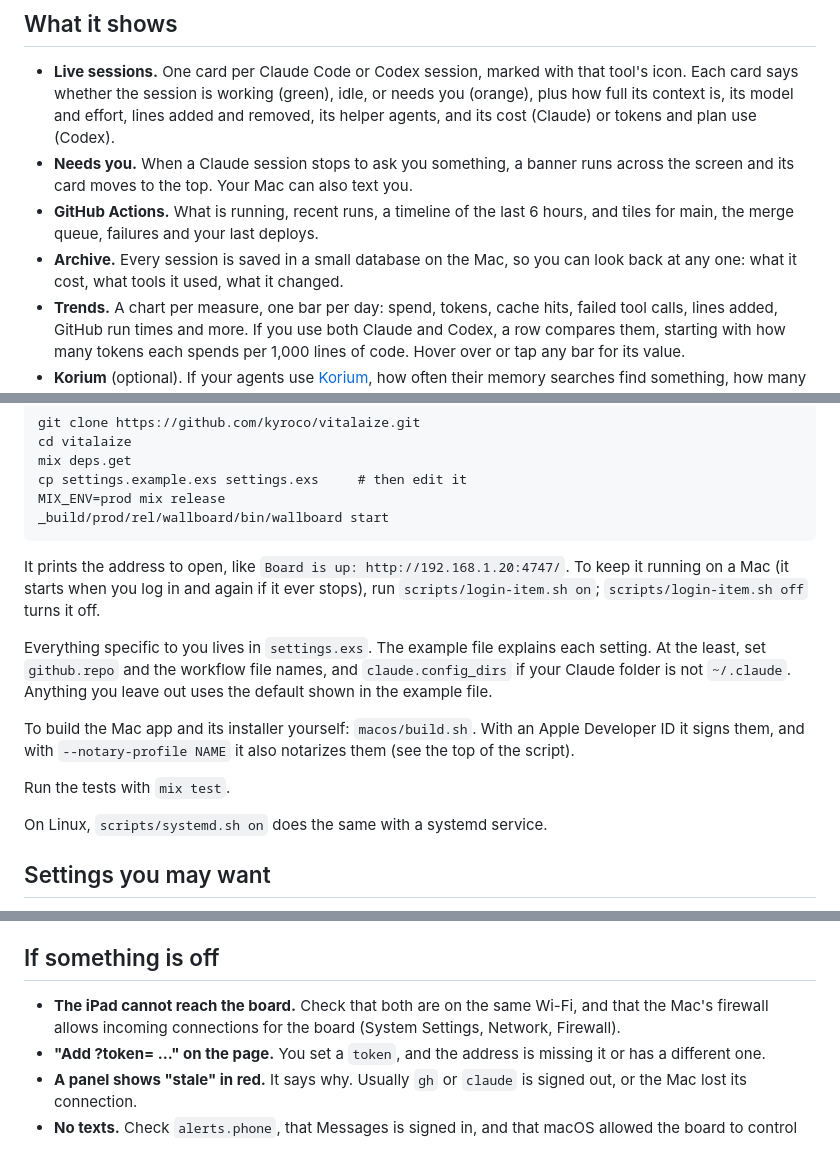
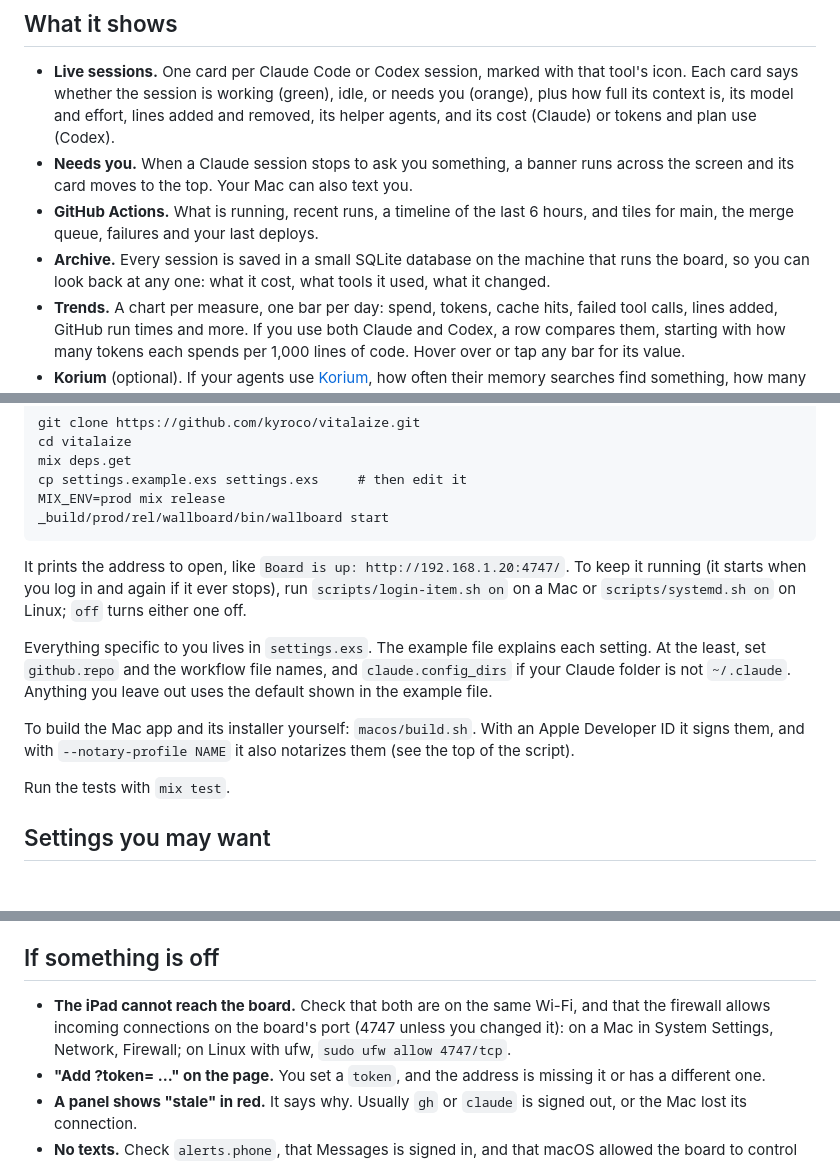
Before and after one commit to kyroco/vitalaize, a Markdown page: README.md, 3 parts joined by grey strips. GitHub-like rendering; blank space fills up the shorter version.

Commit message:
README: Mac or Linux throughout, one place for start-at-login, firewall on Linux
Co-Authored-By: Claude Opus 5.5 (1M context) <noreply@anthropic.com>
Claude-Session: https://claude.ai/code/session_01QUuryY4mT38Q7ZjmkBhSX8

````diff
--- a/README.md
+++ b/README.md
@@ -22,8 +22,9 @@ Macs, if you connect more than one.
   text you.
 - **GitHub Actions.** What is running, recent runs, a timeline of the last 6
   hours, and tiles for main, the merge queue, failures and your last deploys.
-- **Archive.** Every session is saved in a small database on the Mac, so you
-  can look back at any one: what it cost, what tools it used, what it changed.
+- **Archive.** Every session is saved in a small SQLite database on the
+  machine that runs the board, so you can look back at any one: what it cost,
+  what tools it used, what it changed.
 - **Trends.** A chart per measure, one bar per day: spend, tokens, cache hits,
   failed tool calls, lines added, GitHub run times and more. If you use both
   Claude and Codex, a row compares them, starting with how many tokens each
@@ -125,9 +126,9 @@ _build/prod/rel/wallboard/bin/wallboard start
 ```
 
 It prints the address to open, like `Board is up: http://192.168.1.20:4747/`.
-To keep it running on a Mac (it starts when you log in and again if it ever
-stops), run `scripts/login-item.sh on`; `scripts/login-item.sh off` turns it
-off.
+To keep it running (it starts when you log in and again if it ever stops),
+run `scripts/login-item.sh on` on a Mac or `scripts/systemd.sh on` on Linux;
+`off` turns either one off.
 
 Everything specific to you lives in `settings.exs`. The example file explains
 each setting. At the least, set `github.repo` and the workflow file names, and
@@ -139,8 +140,6 @@ Apple Developer ID it signs them, and with `--notary-profile NAME` it also
 notarizes them (see the top of the script).
 
 Run the tests with `mix test`.
-
-On Linux, `scripts/systemd.sh on` does the same with a systemd service.
 
 ## Settings you may want
 
@@ -197,8 +196,9 @@ say "Loading…" beside a section while its history is still coming in.
 ## If something is off
 
 - **The iPad cannot reach the board.** Check that both are on the same Wi-Fi,
-  and that the Mac's firewall allows incoming connections for the board
-  (System Settings, Network, Firewall).
+  and that the firewall allows incoming connections on the board's port
+  (4747 unless you changed it): on a Mac in System Settings, Network,
+  Firewall; on Linux with ufw, `sudo ufw allow 4747/tcp`.
 - **"Add ?token= ..." on the page.** You set a `token`, and the address is
   missing it or has a different one.
 - **A panel shows "stale" in red.** It says why. Usually `gh` or `claude` is
````
Also changed, not shown: other parts of README.md (+2 -2 lines).
